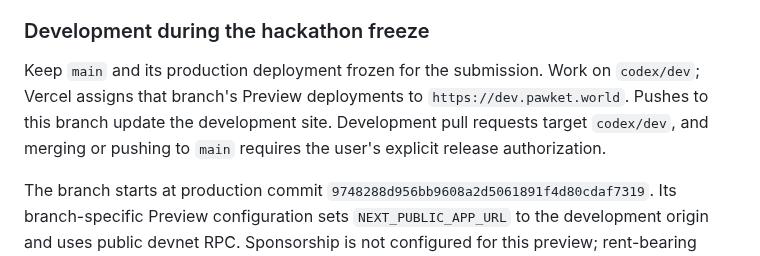
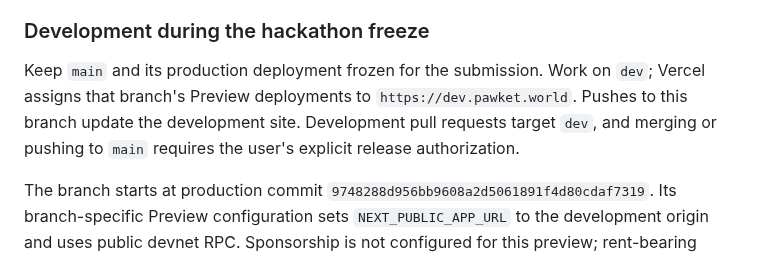
Before and after one commit to 0xuser64bit/pawket, a Markdown page: docs/DEVELOPMENT.md, the part around the change. Drawn GitHub-style.

```diff
--- a/docs/DEVELOPMENT.md
+++ b/docs/DEVELOPMENT.md
@@ -67,9 +67,9 @@ no sponsor unless configured.
 ### Development during the hackathon freeze
 
 Keep `main` and its production deployment frozen for the submission. Work on
-`codex/dev`; Vercel assigns that branch's Preview deployments to
+`dev`; Vercel assigns that branch's Preview deployments to
 `https://dev.pawket.world`. Pushes to this branch update the development site.
-Development pull requests target `codex/dev`, and merging or pushing to `main`
+Development pull requests target `dev`, and merging or pushing to `main`
 requires the user's explicit release authorization.
 
 The branch starts at production commit `9748288d956bb9608a2d5061891f4d80cdaf7319`.
```
Also changed, not shown: AGENTS.md (+2 -2 lines), docs/ENVIRONMENT.md (+1 -1 lines).
